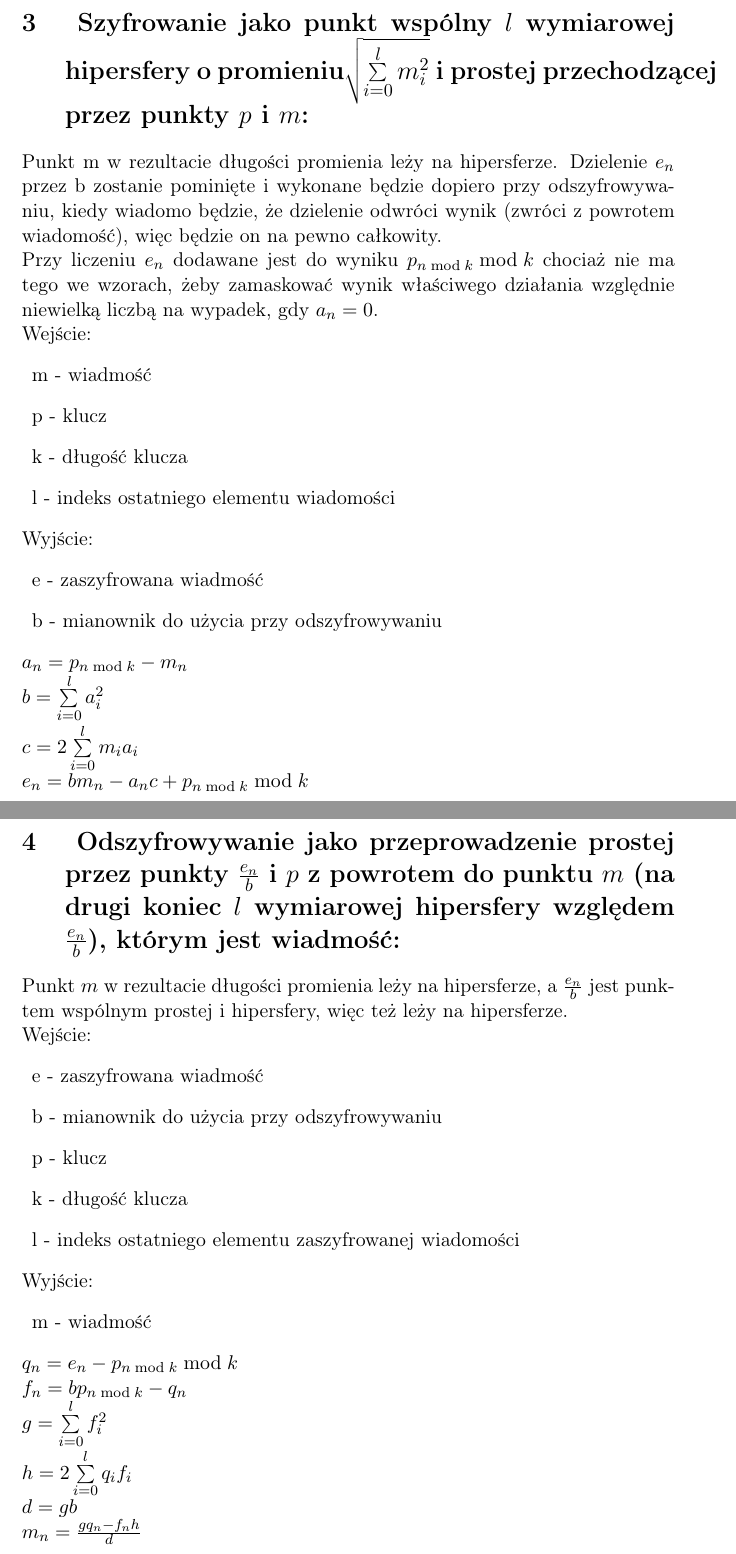
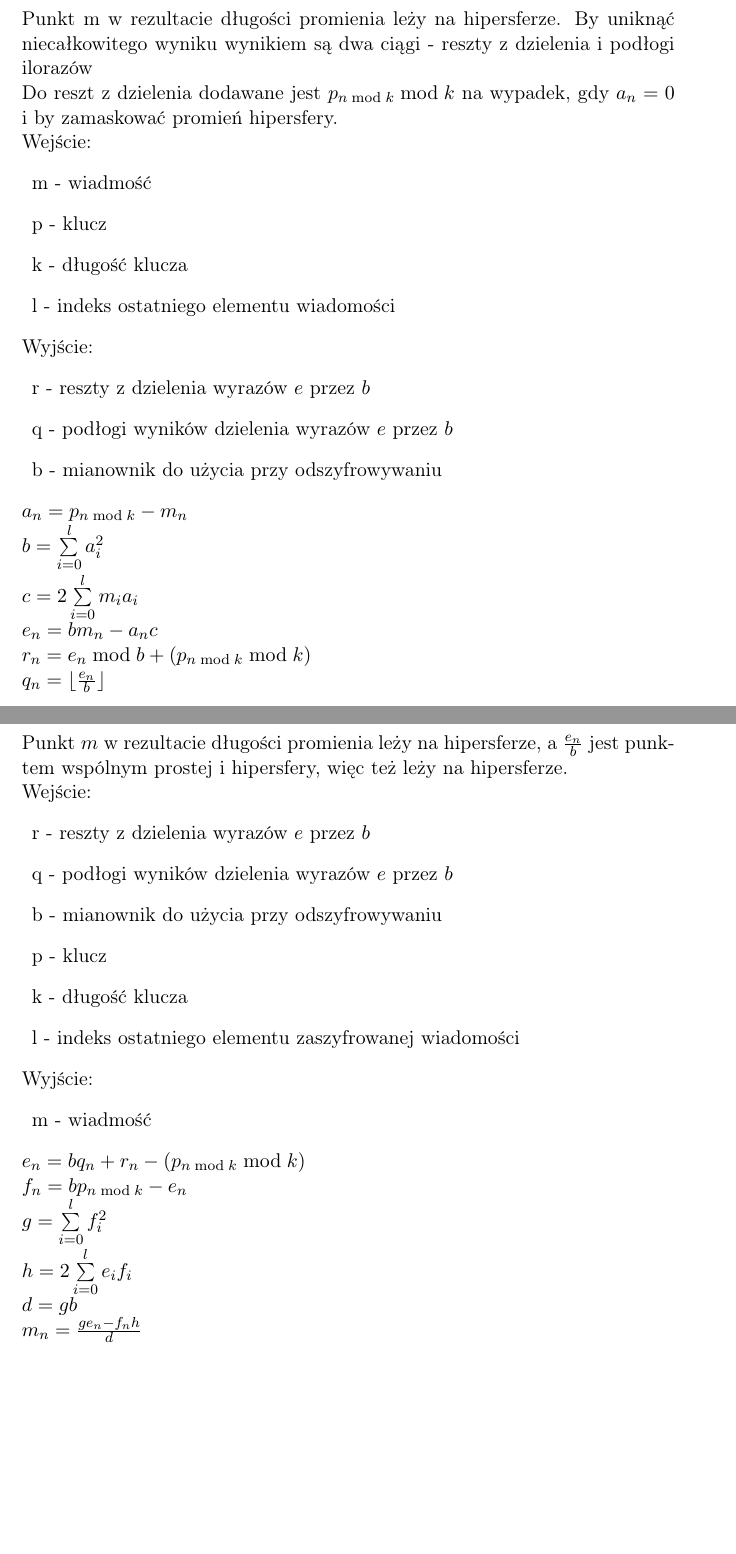
Before and after one commit to Frajerzycki/nsphereencryptionalgorithm, a LaTeX document (equations.tex): two parts of pages 2 and 3 of 3, joined at a grey line, cut at the place of the change, the shorter picture padded with empty space. Compiled offline with pdfLaTeX.

Commit message:
Changed way of returning output.

```diff
--- a/equations.tex
+++ b/equations.tex
@@ -1,6 +1,7 @@
 \documentclass[11pt]{article}
 \usepackage[T1]{fontenc}
 \newcommand\tab[1][1cm]{\hspace*{#1}}
+\newcommand{\floor}[1]{\lfloor #1 \rfloor}
 
 \begin{document}
 	\section{Uwagi:}
@@ -25,12 +26,10 @@
 	t = -2\frac{\sum\limits_{i=0}^l m_i(p_{i \bmod{k}} - m_i)}{\sum\limits_{i=0}^l (p_{i \bmod{k}} - m_i)^2}
 	}
 	\newpage
-	\section{
-	Szyfrowanie jako punkt wspólny \ensuremath{l} wymiarowej hipersfery o promieniu\ensuremath{\sqrt{\sum\limits_{i=0}^l m^2_i}} i prostej przechodzącej przez punkty \ensuremath{p} i \ensuremath{m}:
-	}
+	\section{Szyfrowanie:}
 	Punkt m w rezultacie długości promienia leży na hipersferze.
-	Dzielenie \ensuremath{e_n} przez b zostanie pominięte i wykonane będzie dopiero przy odszyfrowywaniu, kiedy wiadomo będzie, że dzielenie odwróci wynik (zwróci z powrotem wiadomość), więc będzie on na pewno całkowity.\\
-	Przy liczeniu \ensuremath{e_n} dodawane jest do wyniku \ensuremath{p_{n\bmod{k}}\bmod{k}} chociaż nie ma tego we wzorach, żeby zamaskować wynik właściwego działania względnie niewielką liczbą na wypadek, gdy \ensuremath{a_n = 0}.\\
+	By uniknąć niecałkowitego wyniku wynikiem są dwa ciągi - reszty z dzielenia i podłogi ilorazów \\
+	Do reszt z dzielenia dodawane jest \ensuremath{p_{n\bmod{k}}\bmod{k}} na wypadek, gdy \ensuremath{a_n = 0} i by zamaskować promień hipersfery. \\
 	Wejście:
 	\begin{description}
 	\item m - wiadmość
@@ -40,23 +39,25 @@
 	\end{description}
 	Wyjście:
 	\begin{description}
-	\item e - zaszyfrowana wiadmość
+	\item r - reszty z dzielenia wyrazów \ensuremath{e} przez \ensuremath{b}
+	\item q - podłogi wyników dzielenia wyrazów \ensuremath{e} przez \ensuremath{b}
 	\item b - mianownik do użycia przy odszyfrowywaniu
 	\end{description}
 	\ensuremath {
 		a_n = p_{n \bmod{k}} - m_n \\
 		b = \sum\limits_{i=0}^l a_i^2 \\
 		c = 2\sum\limits_{i=0}^l m_ia_i \\
-		e_n = bm_n - a_nc + p_{n\bmod{k}}\bmod{k}
+		e_n = bm_n - a_nc \\
+		r_n = e_n\bmod{b} + (p_{n\bmod{k}}\bmod{k}) \\
+		q_n = \floor{\frac{e_n}{b}}
 	}
 	\newpage
-		\section{
-	Odszyfrowywanie jako przeprowadzenie prostej przez punkty \ensuremath{\frac{e_n}{b}} i \ensuremath{p} z powrotem do punktu \ensuremath{m} (na drugi koniec \ensuremath{l} wymiarowej hipersfery względem \ensuremath{\frac{e_n}{b}}), którym jest wiadmość:
-	}
+	\section{Odszyfrowywanie:}
 	Punkt \ensuremath{m} w rezultacie długości promienia leży na hipersferze, a \ensuremath{\frac{e_n}{b}} jest punktem wspólnym prostej i hipersfery, więc też leży na hipersferze.\\
 	Wejście:
 	\begin{description}
-	\item e - zaszyfrowana wiadmość
+	\item r - reszty z dzielenia wyrazów \ensuremath{e} przez \ensuremath{b}
+	\item q - podłogi wyników dzielenia wyrazów \ensuremath{e} przez \ensuremath{b}
 	\item b - mianownik do użycia przy odszyfrowywaniu
 	\item p - klucz
 	\item k - długość klucza
@@ -67,11 +68,11 @@
 	\item m - wiadmość
 	\end{description}
 	\ensuremath {
-		q_n = e_n - p_{n\bmod{k}}\bmod{k} \\
-		f_n = bp_{n \bmod{k}} - q_n \\
+		e_n = bq_n + r_n - (p_{n\bmod{k}}\bmod{k}) \\
+		f_n = bp_{n \bmod{k}} - e_n \\
 		g = \sum\limits_{i=0}^l f_i^2 \\
-		h = 2\sum\limits_{i=0}^l q_if_i \\
+		h = 2\sum\limits_{i=0}^l e_if_i \\
 		d = gb \\
-		m_n = \frac{gq_n - f_nh}{d}
+		m_n = \frac{ge_n - f_nh}{d}
 	}
 \end{document}
```
Also changed, not shown: equations.pdf, equations.tex (4 more changed lines), 3 other files.
